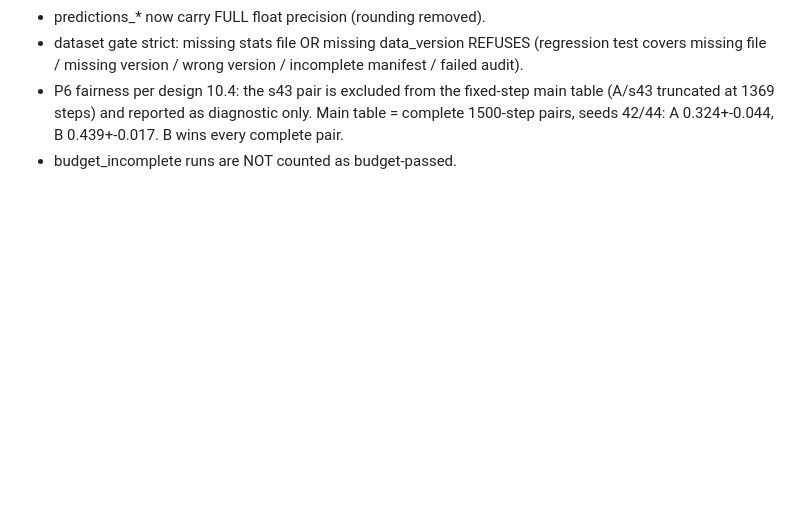
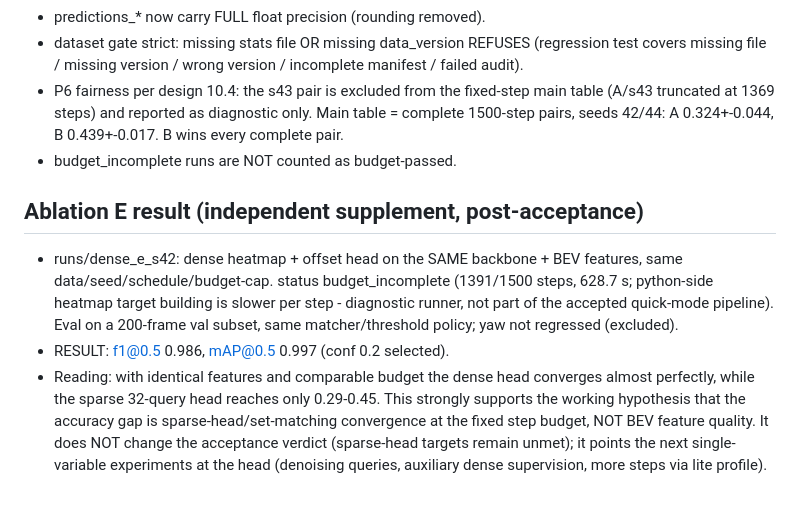
Before and after one commit to ChenLiangzai97/toy_roadmark_detection, a Markdown page: docs/IMPLEMENTATION_NOTES.md, the part around the change. Rendered like a GitHub page; blank space fills up the shorter version.

Commit message:
docs: ablation E result - dense head f1 0.986/mAP 0.997 on same BEV features
independent diagnostic (not part of accepted comparison): same
backbone/BEV/seed/schedule, budget_incomplete 1391/1500 steps (628.7s,
python heatmap-target overhead); 200-frame val subset, yaw excluded.
Strongly supports the sparse-head-convergence hypothesis; acceptance
verdict unchanged

```diff
--- a/docs/IMPLEMENTATION_NOTES.md
+++ b/docs/IMPLEMENTATION_NOTES.md
@@ -251,3 +251,22 @@ data_version a065b96fe99c9dbd, all runs budget-capped 600 s)
   diagnostic only. Main table = complete 1500-step pairs, seeds 42/44:
   A 0.324+-0.044, B 0.439+-0.017. B wins every complete pair.
 - budget_incomplete runs are NOT counted as budget-passed.
+
+
+## Ablation E result (independent supplement, post-acceptance)
+
+- runs/dense_e_s42: dense heatmap + offset head on the SAME backbone +
+  BEV features, same data/seed/schedule/budget-cap. status
+  budget_incomplete (1391/1500 steps, 628.7 s; python-side heatmap
+  target building is slower per step - diagnostic runner, not part of
+  the accepted quick-mode pipeline). Eval on a 200-frame val subset,
+  same matcher/threshold policy; yaw not regressed (excluded).
+- RESULT: f1@0.5 0.986, mAP@0.5 0.997 (conf 0.2 selected).
+- Reading: with identical features and comparable budget the dense head
+  converges almost perfectly, while the sparse 32-query head reaches
+  only 0.29-0.45. This strongly supports the working hypothesis that
+  the accuracy gap is sparse-head/set-matching convergence at the fixed
+  step budget, NOT BEV feature quality. It does NOT change the
+  acceptance verdict (sparse-head targets remain unmet); it points the
+  next single-variable experiments at the head (denoising queries,
+  auxiliary dense supervision, more steps via lite profile).
```
Also changed, not shown: docs/REPORT.md (+1 -1 lines).
